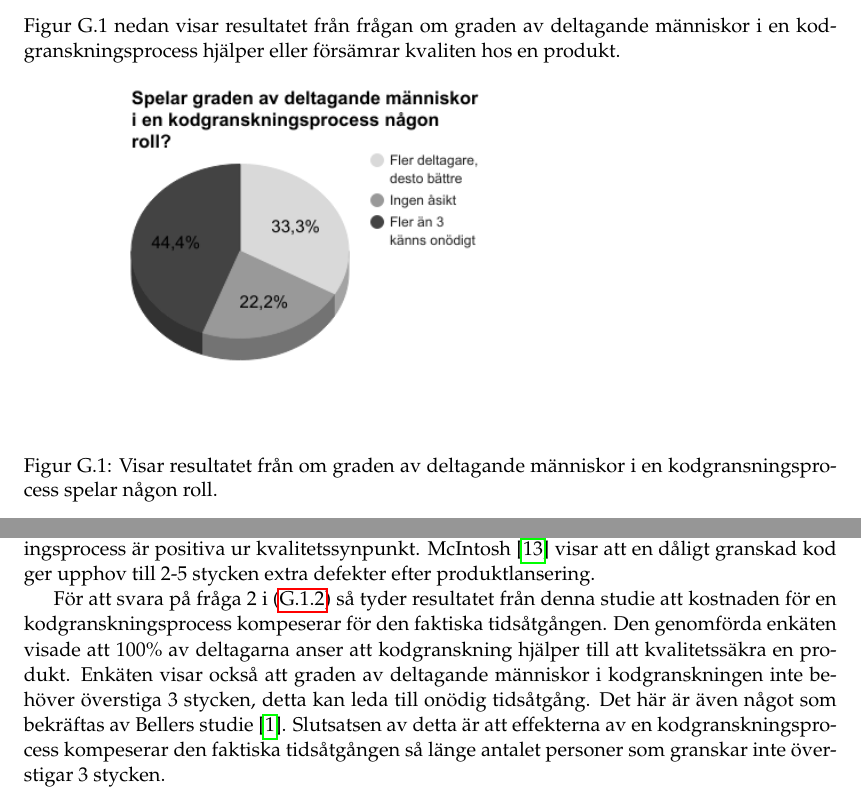
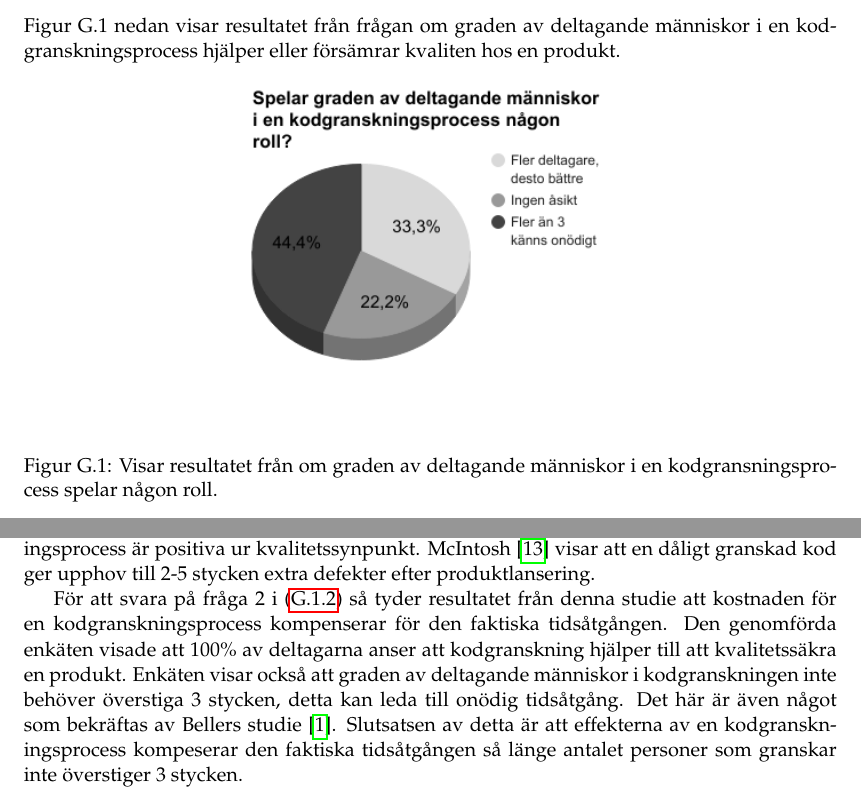
Before and after one commit to PUM-9/kandidatrapport, a LaTeX thesis (student_thesis.tex, which reads wallstrom-report.tex): two parts of pages 44 and 45 of 48, joined at a grey line, cut so that both start at the same text. Compiled offline with pdfLaTeX.

Commit message:
fixed some minor things in individual report

```diff
--- a/wallstrom-report.tex
+++ b/wallstrom-report.tex
@@ -82,6 +82,7 @@ Resultaten ifrån den genomförda enkäten presenteras nedan:
 Figur G.1 nedan visar resultatet från frågan om graden av deltagande människor i en kodgranskningsprocess hjälper eller försämrar kvaliten hos en produkt.
 
 \begin{figure}[H]
+	\centering
 	\includegraphics[width=100mm]{figures/grade_participation.png}
 	\caption{Visar resultatet från om graden av deltagande människor i en kodgransningsprocess spelar någon roll.}
 	\label{fig:grade_participation}
@@ -101,7 +102,7 @@ Samtidigt visar McIntosh \cite{mcintosh2014impact} att kodgranskningsprocesser m
 \label{sec:conclusions-wallstrom}
 Utifrån den genomförda enkäten men framförallt utifrån den gjorda literatustudien visar denna rapport att kvalité och kodgranskning har en stark relation. Att genomföra en kodgranskningsprocess visar sig tydligt ha positiva effekter på produktens kvalité. För att svara på fråga 1 i \eqref{sec:issue-wallstrom} så tyder resultatet från denna studie på att effekterna av en kodgranskningsprocess är positiva ur kvalitetssynpunkt. McIntosh \cite{mcintosh2014impact} visar att en dåligt granskad kod ger upphov till 2-5 stycken extra defekter efter produktlansering.
 
-För att svara på fråga 2 i \eqref{sec:issue-wallstrom} så tyder resultatet från denna studie att kostnaden för en kodgranskningsprocess kompeserar för den faktiska tidsåtgången. Den genomförda enkäten visade att 100\% av deltagarna anser att kodgranskning hjälper till att kvalitetssäkra en produkt. Enkäten visar också att graden av deltagande människor i kodgranskningen inte behöver överstiga 3 stycken, detta kan leda till onödig tidsåtgång. Det här är även något som bekräftas av Bellers studie \cite{beller2014modern}. Slutsatsen av detta är att effekterna av en kodgranskningsprocess kompeserar den faktiska tidsåtgången så länge antalet personer som granskar inte överstigar 3 stycken.
+För att svara på fråga 2 i \eqref{sec:issue-wallstrom} så tyder resultatet från denna studie att kostnaden för en kodgranskningsprocess kompenserar för den faktiska tidsåtgången. Den genomförda enkäten visade att 100\% av deltagarna anser att kodgranskning hjälper till att kvalitetssäkra en produkt. Enkäten visar också att graden av deltagande människor i kodgranskningen inte behöver överstiga 3 stycken, detta kan leda till onödig tidsåtgång. Det här är även något som bekräftas av Bellers studie \cite{beller2014modern}. Slutsatsen av detta är att effekterna av en kodgranskningsprocess kompeserar den faktiska tidsåtgången så länge antalet personer som granskar inte överstiger 3 stycken.
 
 
 %%%%%%%%%%%%%%%%%%%%%%%%%%%%%%%%%%%%%%%%%%%%%%%%%%%%%%%%%%%%%%%%%%%%%%
```
